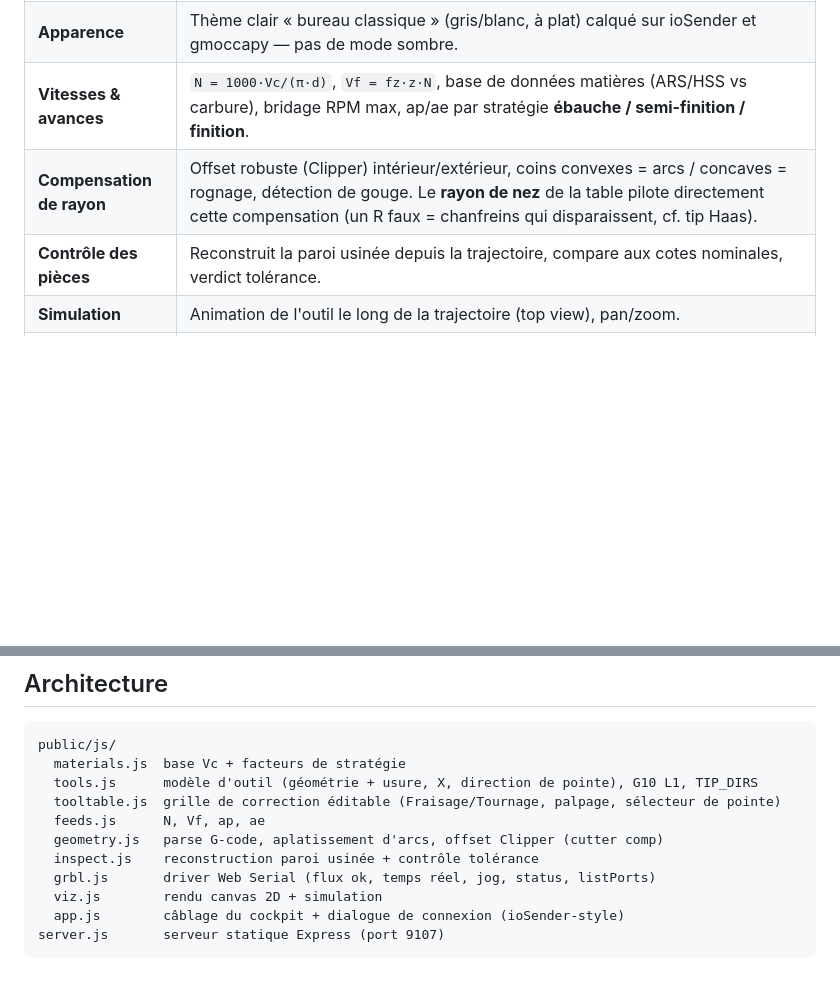
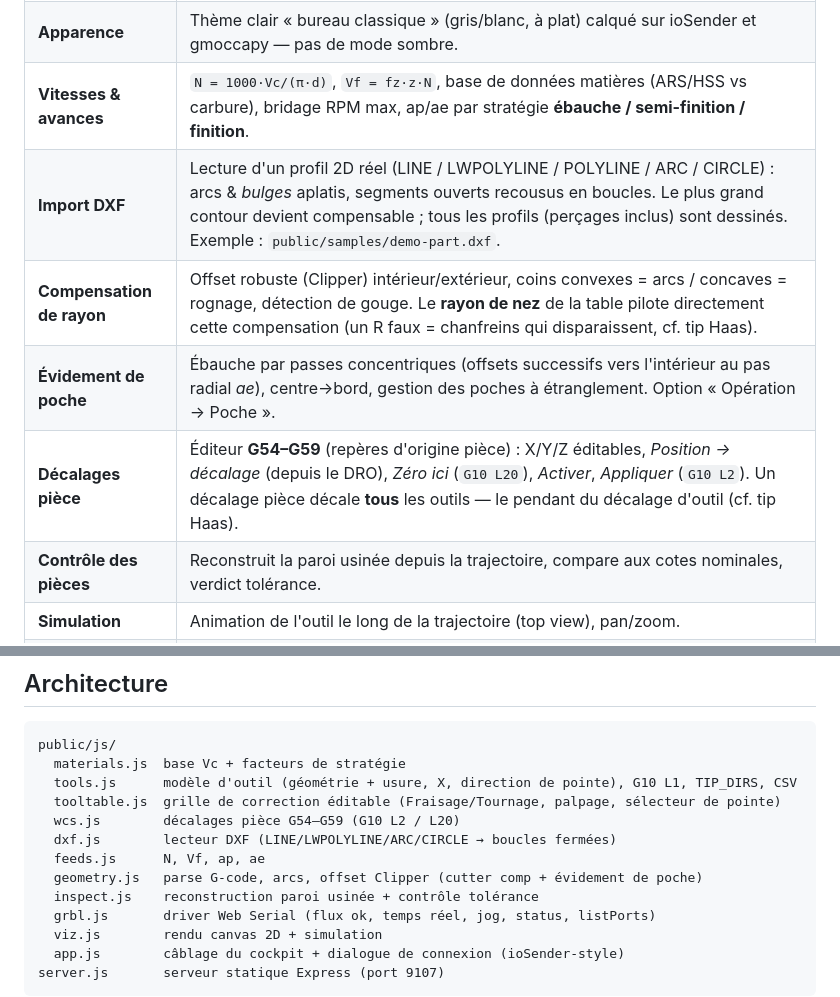
Before and after one commit to thefhiter/grblhal-studio, a Markdown page: README.md, 2 parts joined by grey strips. Drawn GitHub-style; blank space fills up the shorter version.

Commit message:
docs: DXF import, work offsets, pocket clearing
Co-Authored-By: Claude Opus 4.8 <noreply@anthropic.com>

````diff
--- a/README.md
+++ b/README.md
@@ -18,7 +18,10 @@ grblHAL gère nativement la **correction de longueur** d'outil (`G43 H`, palpage
 | **Table de correction d'outil** | Grille **éditable** (style gmoccapy/LinuxCNC) : on change chaque nombre en place — T# / poche / Ø / R nez (géométrie + **usure**) / décalage **X en Ø** / longueur Z (géométrie + **usure**) / **direction de pointe 0–9** / dents / désignation. Bascule **Fraisage / Tournage**. « Appliquer » pousse toute la table en `G10 L1` (mill : `P Z R` ; tour : `P X Z R Q`). Palpage : *Mesure face Z* (capture la position machine Z) et *Mesure Ø X* (saisie micromètre) — le geste exact du tip Haas. **Exporter / Importer** toute la table déclarée en **CSV** (ou JSON). |
 | **Apparence** | Thème clair « bureau classique » (gris/blanc, à plat) calqué sur ioSender et gmoccapy — pas de mode sombre. |
 | **Vitesses & avances** | `N = 1000·Vc/(π·d)`, `Vf = fz·z·N`, base de données matières (ARS/HSS vs carbure), bridage RPM max, ap/ae par stratégie **ébauche / semi-finition / finition**. |
+| **Import DXF** | Lecture d'un profil 2D réel (LINE / LWPOLYLINE / POLYLINE / ARC / CIRCLE) : arcs & *bulges* aplatis, segments ouverts recousus en boucles. Le plus grand contour devient compensable ; tous les profils (perçages inclus) sont dessinés. Exemple : `public/samples/demo-part.dxf`. |
 | **Compensation de rayon** | Offset robuste (Clipper) intérieur/extérieur, coins convexes = arcs / concaves = rognage, détection de gouge. Le **rayon de nez** de la table pilote directement cette compensation (un R faux = chanfreins qui disparaissent, cf. tip Haas). |
+| **Évidement de poche** | Ébauche par passes concentriques (offsets successifs vers l'intérieur au pas radial *ae*), centre→bord, gestion des poches à étranglement. Option « Opération → Poche ». |
+| **Décalages pièce** | Éditeur **G54–G59** (repères d'origine pièce) : X/Y/Z éditables, *Position → décalage* (depuis le DRO), *Zéro ici* (`G10 L20`), *Activer*, *Appliquer* (`G10 L2`). Un décalage pièce décale **tous** les outils — le pendant du décalage d'outil (cf. tip Haas). |
 | **Contrôle des pièces** | Reconstruit la paroi usinée depuis la trajectoire, compare aux cotes nominales, verdict tolérance. |
 | **Simulation** | Animation de l'outil le long de la trajectoire (top view), pan/zoom. |
 | **Contrôleur** | Dialogue de connexion type **ioSender** (onglets Série / Réseau, port, baud, action *on connect*). Web Serial → grblHAL : DRO, jog, home/unlock, cycle start / feed-hold / soft-reset, arrêt d'urgence, console, streaming avec contrôle de flux `ok`. |
@@ -43,10 +46,12 @@ Le pilotage machine utilise l'**API Web Serial** (Chrome/Edge, contexte `localho
 ```
 public/js/
   materials.js  base Vc + facteurs de stratégie
-  tools.js      modèle d'outil (géométrie + usure, X, direction de pointe), G10 L1, TIP_DIRS
+  tools.js      modèle d'outil (géométrie + usure, X, direction de pointe), G10 L1, TIP_DIRS, CSV
   tooltable.js  grille de correction éditable (Fraisage/Tournage, palpage, sélecteur de pointe)
+  wcs.js        décalages pièce G54–G59 (G10 L2 / L20)
+  dxf.js        lecteur DXF (LINE/LWPOLYLINE/ARC/CIRCLE → boucles fermées)
   feeds.js      N, Vf, ap, ae
-  geometry.js   parse G-code, aplatissement d'arcs, offset Clipper (cutter comp)
+  geometry.js   parse G-code, arcs, offset Clipper (cutter comp + évidement de poche)
   inspect.js    reconstruction paroi usinée + contrôle tolérance
   grbl.js       driver Web Serial (flux ok, temps réel, jog, status, listPorts)
   viz.js        rendu canvas 2D + simulation
````
